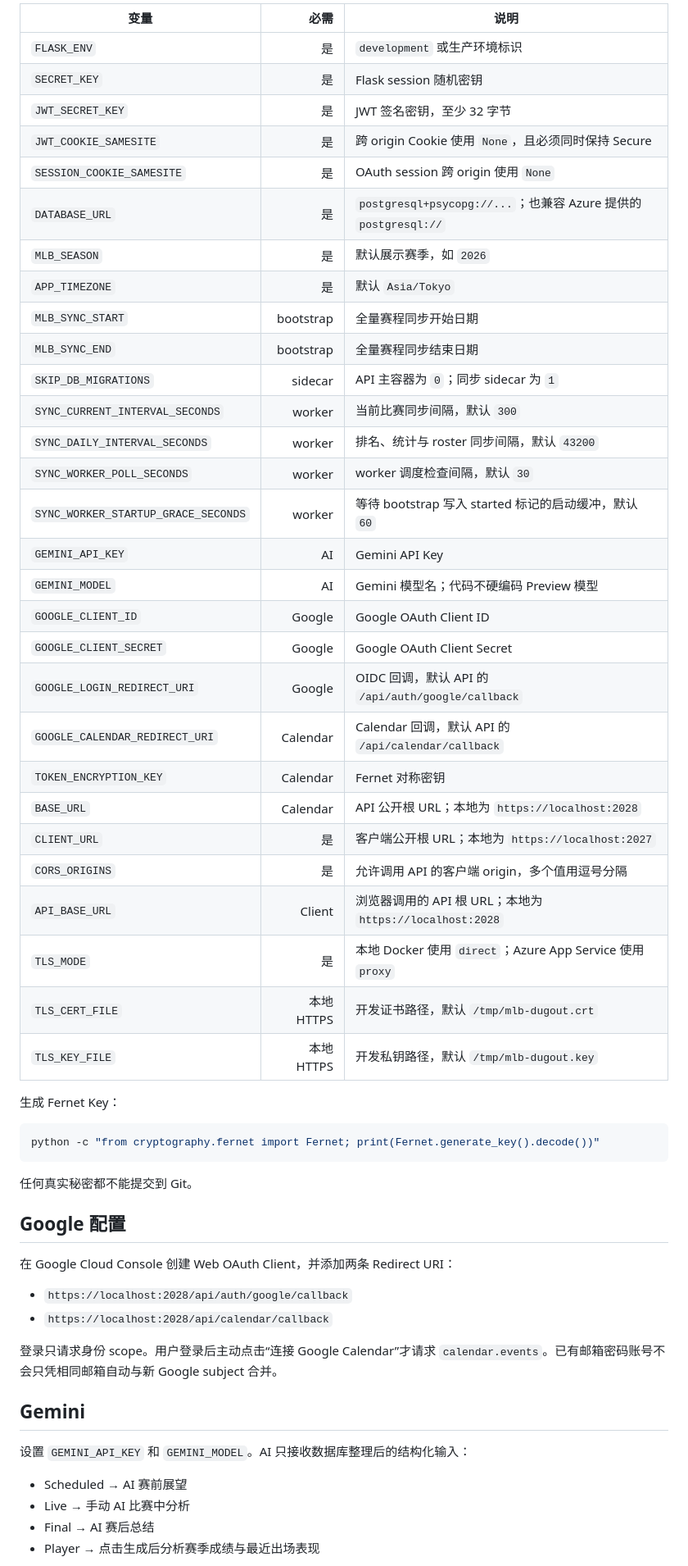
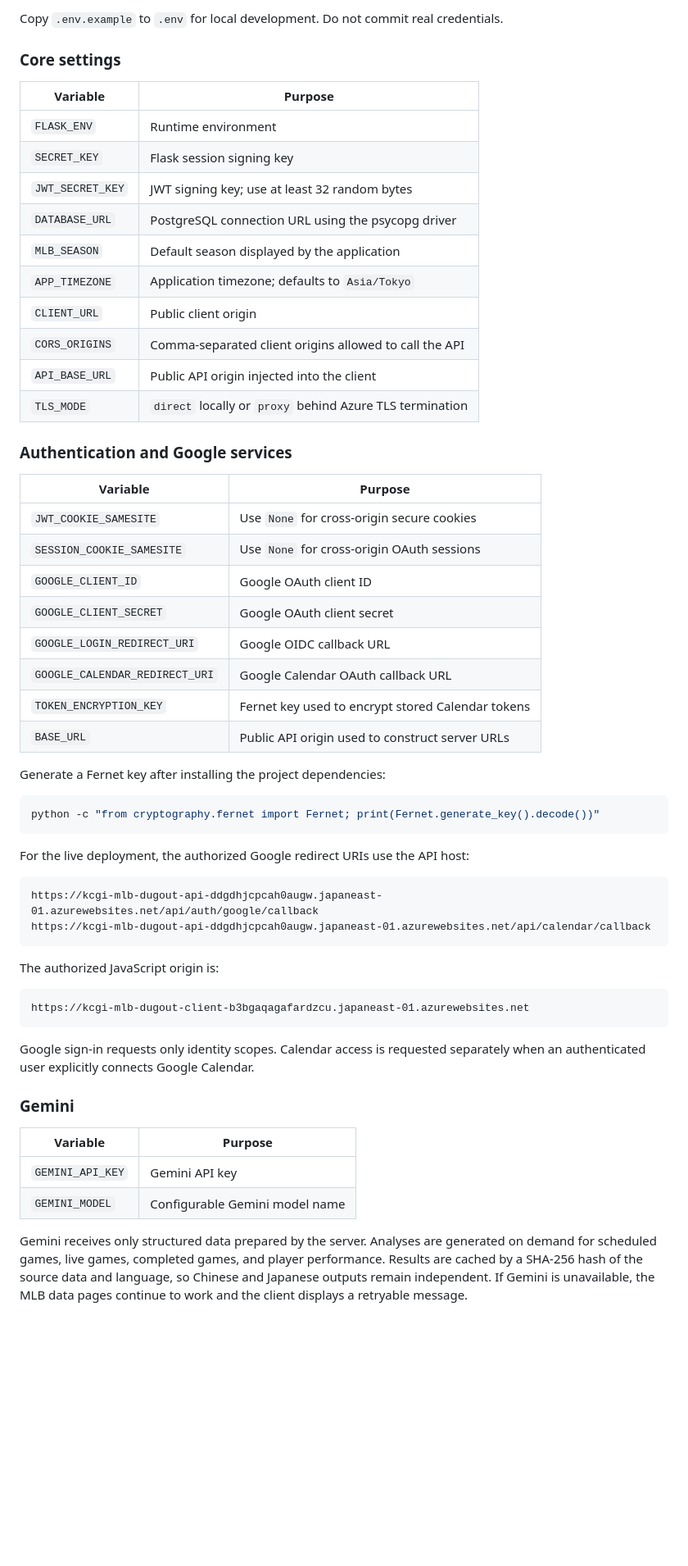
Before and after one commit to sibozhang/web-services-dev-kcgi, a Markdown page: assignment/final-project/README.md, the part around one of its changes. Shown at 82% size. GitHub-like rendering; blank space fills up the shorter version.

Commit message:
Rewrite MLB Dugout README for GitHub

````diff
--- a/assignment/final-project/README.md
+++ b/assignment/final-project/README.md
@@ -156,59 +191,61 @@ API 主容器负责执行 Alembic。两个同步 sidecar 设置
 
-| 变量 | 必需 | 说明 |
-|---|---:|---|
-| `FLASK_ENV` | 是 | `development` 或生产环境标识 |
-| `SECRET_KEY` | 是 | Flask session 随机密钥 |
-| `JWT_SECRET_KEY` | 是 | JWT 签名密钥，至少 32 字节 |
-| `JWT_COOKIE_SAMESITE` | 是 | 跨 origin Cookie 使用 `None`，且必须同时保持 Secure |
-| `SESSION_COOKIE_SAMESITE` | 是 | OAuth session 跨 origin 使用 `None` |
-| `DATABASE_URL` | 是 | `postgresql+psycopg://...`；也兼容 Azure 提供的 `postgresql://` |
-| `MLB_SEASON` | 是 | 默认展示赛季，如 `2026` |
-| `APP_TIMEZONE` | 是 | 默认 `Asia/Tokyo` |
-| `MLB_SYNC_START` | bootstrap | 全量赛程同步开始日期 |
-| `MLB_SYNC_END` | bootstrap | 全量赛程同步结束日期 |
-| `SKIP_DB_MIGRATIONS` | sidecar | API 主容器为 `0`；同步 sidecar 为 `1` |
-| `SYNC_CURRENT_INTERVAL_SECONDS` | worker | 当前比赛同步间隔，默认 `300` |
-| `SYNC_DAILY_INTERVAL_SECONDS` | worker | 排名、统计与 roster 同步间隔，默认 `43200` |
-| `SYNC_WORKER_POLL_SECONDS` | worker | worker 调度检查间隔，默认 `30` |
-| `SYNC_WORKER_STARTUP_GRACE_SECONDS` | worker | 等待 bootstrap 写入 started 标记的启动缓冲，默认 `60` |
-| `GEMINI_API_KEY` | AI | Gemini API Key |
-| `GEMINI_MODEL` | AI | Gemini 模型名；代码不硬编码 Preview 模型 |
-| `GOOGLE_CLIENT_ID` | Google | Google OAuth Client ID |
-| `GOOGLE_CLIENT_SECRET` | Google | Google OAuth Client Secret |
-| `GOOGLE_LOGIN_REDIRECT_URI` | Google | OIDC 回调，默认 API 的 `/api/auth/google/callback` |
-| `GOOGLE_CALENDAR_REDIRECT_URI` | Calendar | Calendar 回调，默认 API 的 `/api/calendar/callback` |
-| `TOKEN_ENCRYPTION_KEY` | Calendar | Fernet 对称密钥 |
-| `BASE_URL` | Calendar | API 公开根 URL；本地为 `https://localhost:2028` |
-| `CLIENT_URL` | 是 | 客户端公开根 URL；本地为 `https://localhost:2027` |
-| `CORS_ORIGINS` | 是 | 允许调用 API 的客户端 origin，多个值用逗号分隔 |
-| `API_BASE_URL` | Client | 浏览器调用的 API 根 URL；本地为 `https://localhost:2028` |
-| `TLS_MODE` | 是 | 本地 Docker 使用 `direct`；Azure App Service 使用 `proxy` |
-| `TLS_CERT_FILE` | 本地 HTTPS | 开发证书路径，默认 `/tmp/mlb-dugout.crt` |
-| `TLS_KEY_FILE` | 本地 HTTPS | 开发私钥路径，默认 `/tmp/mlb-dugout.key` |
+Copy `.env.example` to `.env` for local development. Do not commit real credentials.
 
-生成 Fernet Key：
+### Core settings
+
+| Variable | Purpose |
+|---|---|
+| `FLASK_ENV` | Runtime environment |
+| `SECRET_KEY` | Flask session signing key |
+| `JWT_SECRET_KEY` | JWT signing key; use at least 32 random bytes |
+| `DATABASE_URL` | PostgreSQL connection URL using the psycopg driver |
+| `MLB_SEASON` | Default season displayed by the application |
+| `APP_TIMEZONE` | Application timezone; defaults to `Asia/Tokyo` |
+| `CLIENT_URL` | Public client origin |
+| `CORS_ORIGINS` | Comma-separated client origins allowed to call the API |
+| `API_BASE_URL` | Public API origin injected into the client |
+| `TLS_MODE` | `direct` locally or `proxy` behind Azure TLS termination |
+
+### Authentication and Google services
+
+| Variable | Purpose |
+|---|---|
+| `JWT_COOKIE_SAMESITE` | Use `None` for cross-origin secure cookies |
+| `SESSION_COOKIE_SAMESITE` | Use `None` for cross-origin OAuth sessions |
+| `GOOGLE_CLIENT_ID` | Google OAuth client ID |
+| `GOOGLE_CLIENT_SECRET` | Google OAuth client secret |
+| `GOOGLE_LOGIN_REDIRECT_URI` | Google OIDC callback URL |
+| `GOOGLE_CALENDAR_REDIRECT_URI` | Google Calendar OAuth callback URL |
+| `TOKEN_ENCRYPTION_KEY` | Fernet key used to encrypt stored Calendar tokens |
+| `BASE_URL` | Public API origin used to construct server URLs |
+
+Generate a Fernet key after installing the project dependencies:
 
 ```bash
 python -c "from cryptography.fernet import Fernet; print(Fernet.generate_key().decode())"
 ```
 
-任何真实秘密都不能提交到 Git。
+For the live deployment, the authorized Google redirect URIs use the API host:
 
-## Google 配置
+```text
+https://kcgi-mlb-dugout-api-ddgdhjcpcah0augw.japaneast-01.azurewebsites.net/api/auth/google/callback
+https://kcgi-mlb-dugout-api-ddgdhjcpcah0augw.japaneast-01.azurewebsites.net/api/calendar/callback
+```
 
-在 Google Cloud Console 创建 Web OAuth Client，并添加两条 Redirect URI：
+The authorized JavaScript origin is:
 
-- `https://localhost:2028/api/auth/google/callback`
-- `https://localhost:2028/api/calendar/callback`
+```text
+https://kcgi-mlb-dugout-client-b3bgaqagafardzcu.japaneast-01.azurewebsites.net
+```
 
-登录只请求身份 scope。用户登录后主动点击“连接 Google Calendar”才请求 `calendar.events`。已有邮箱密码账号不会只凭相同邮箱自动与新 Google subject 合并。
+Google sign-in requests only identity scopes. Calendar access is requested separately when an authenticated user explicitly connects Google Calendar.
 
-## Gemini
+### Gemini
 
-设置 `GEMINI_API_KEY` 和 `GEMINI_MODEL`。AI 只接收数据库整理后的结构化输入：
+| Variable | Purpose |
+|---|---|
+| `GEMINI_API_KEY` | Gemini API key |
+| `GEMINI_MODEL` | Configurable Gemini model name |
 
-- Scheduled → AI 赛前展望
-- Live → 手动 AI 比赛中分析
-- Final → AI 赛后总结
-- Player → 点击生成后分析赛季成绩与最近出场表现
+Gemini receives only structured data prepared by the server. Analyses are generated on demand for scheduled games, live games, completed games, and player performance. Results are cached by a SHA-256 hash of the source data and language, so Chinese and Japanese outputs remain independent. If Gemini is unavailable, the MLB data pages continue to work and the client displays a retryable message.
 
````
Also changed, not shown: other parts of assignment/final-project/README.md (+167 -121 lines).
